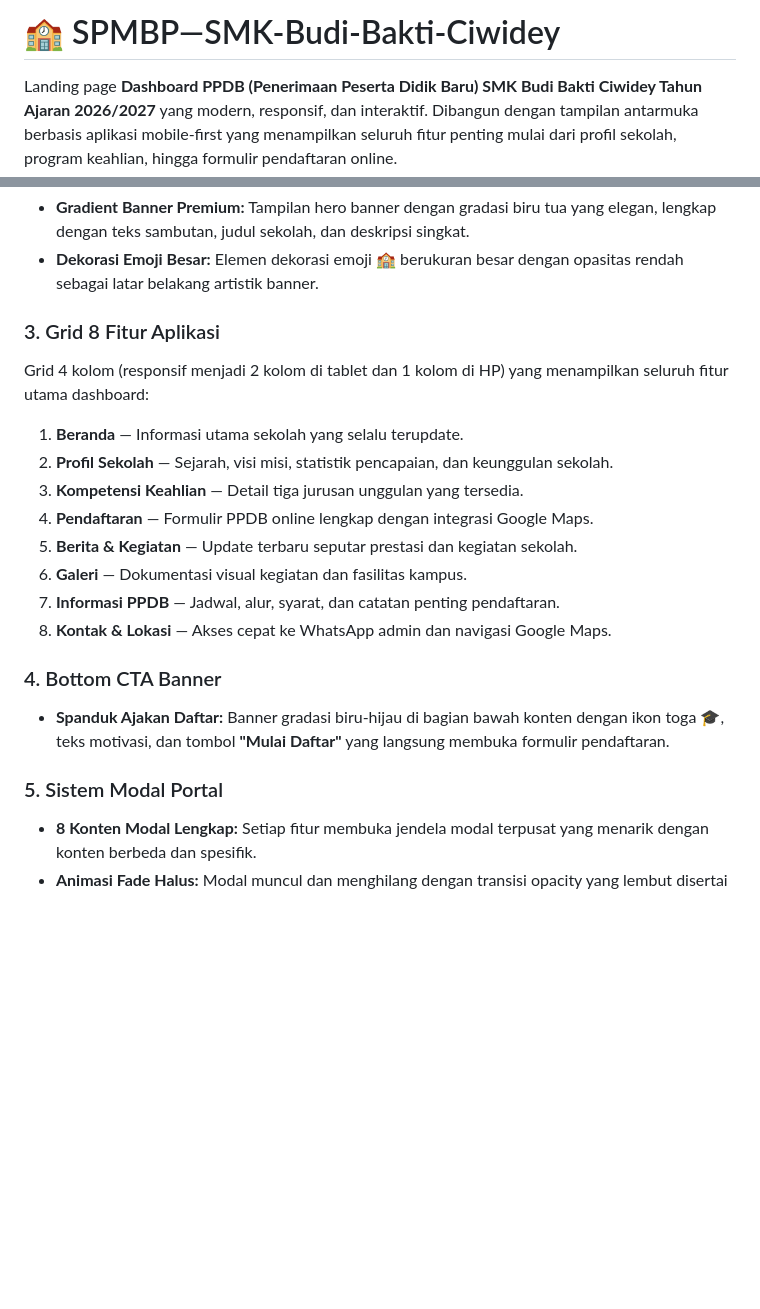
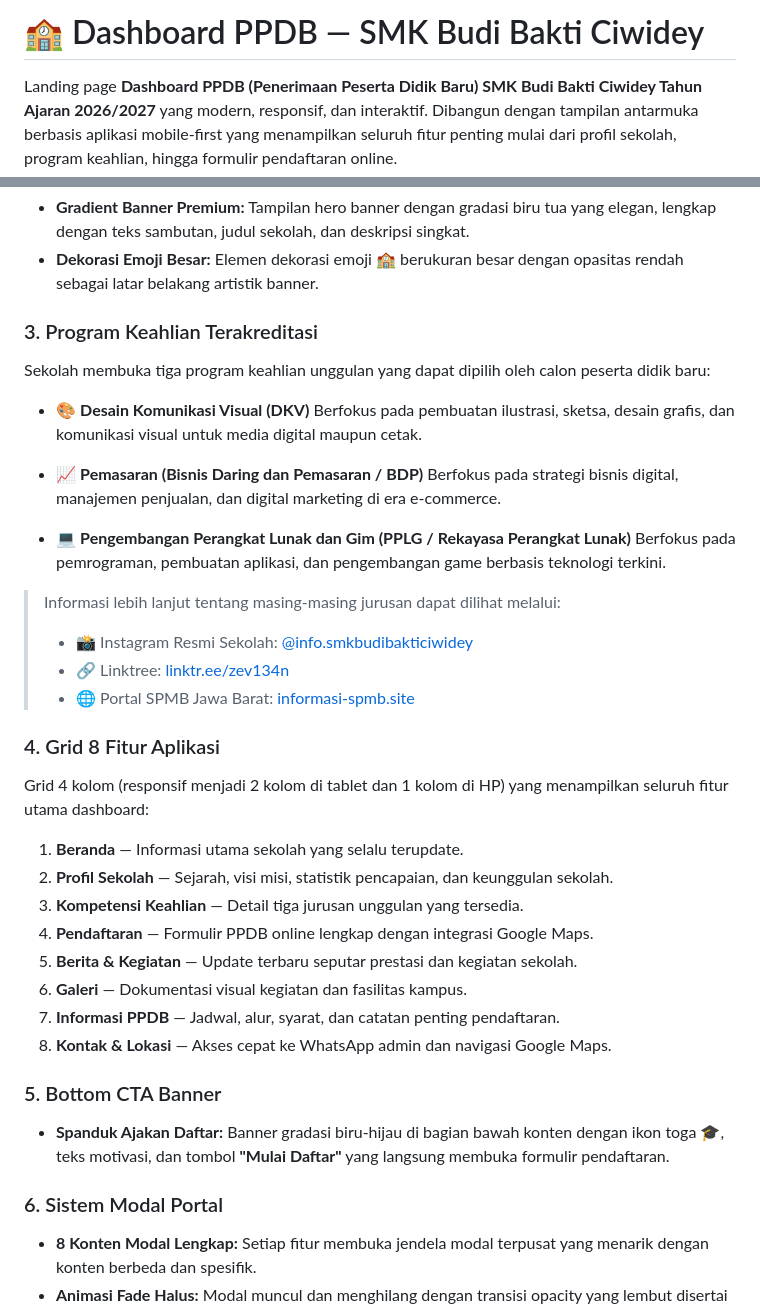
Before and after one commit to Lyzoofun/SPMBP-SMK-BUDI-BAKTI-CIWIDEY, a Markdown page: README.md, 2 parts joined by grey strips. Rendered like a GitHub page; blank space fills up the shorter version.

```diff
--- a/README.md
+++ b/README.md
@@ -1,4 +1,4 @@
-# 🏫 SPMBP—SMK-Budi-Bakti-Ciwidey
+# 🏫 Dashboard PPDB — SMK Budi Bakti Ciwidey
 
 
 
@@ -33,7 +33,27 @@ Proyek ini dibangun menggunakan arsitektur frontend murni berbasis **Vanilla JS*
 
 
 
-### 3. Grid 8 Fitur Aplikasi
+### 3. Program Keahlian Terakreditasi
+
+Sekolah membuka tiga program keahlian unggulan yang dapat dipilih oleh calon peserta didik baru:
+
+*   🎨 **Desain Komunikasi Visual (DKV)**
+    Berfokus pada pembuatan ilustrasi, sketsa, desain grafis, dan komunikasi visual untuk media digital maupun cetak.
+
+*   📈 **Pemasaran (Bisnis Daring dan Pemasaran / BDP)**
+    Berfokus pada strategi bisnis digital, manajemen penjualan, dan digital marketing di era e-commerce.
+
+*   💻 **Pengembangan Perangkat Lunak dan Gim (PPLG / Rekayasa Perangkat Lunak)**
+    Berfokus pada pemrograman, pembuatan aplikasi, dan pengembangan game berbasis teknologi terkini.
+
+> Informasi lebih lanjut tentang masing-masing jurusan dapat dilihat melalui:
+> - 📸 Instagram Resmi Sekolah: [@info.smkbudibakticiwidey](https://www.instagram.com/info.smkbudibakticiwidey/)
+> - 🔗 Linktree: [linktr.ee/zev134n](https://linktr.ee/zev134n)
+> - 🌐 Portal SPMB Jawa Barat: [informasi-spmb.site](https://informasi-spmb.site/spmb/jawa-barat/sekolah/20227934)
+
+
+
+### 4. Grid 8 Fitur Aplikasi
 
 Grid 4 kolom (responsif menjadi 2 kolom di tablet dan 1 kolom di HP) yang menampilkan seluruh fitur utama dashboard:
 
@@ -48,13 +68,13 @@ Grid 4 kolom (responsif menjadi 2 kolom di tablet dan 1 kolom di HP) yang menamp
 
 
 
-### 4. Bottom CTA Banner
+### 5. Bottom CTA Banner
 
 *   **Spanduk Ajakan Daftar:** Banner gradasi biru-hijau di bagian bawah konten dengan ikon toga 🎓, teks motivasi, dan tombol **"Mulai Daftar"** yang langsung membuka formulir pendaftaran.
 
 
 
-### 5. Sistem Modal Portal
+### 6. Sistem Modal Portal
 
 *   **8 Konten Modal Lengkap:** Setiap fitur membuka jendela modal terpusat yang menarik dengan konten berbeda dan spesifik.
 *   **Animasi Fade Halus:** Modal muncul dan menghilang dengan transisi opacity yang lembut disertai efek *backdrop blur*.
```
